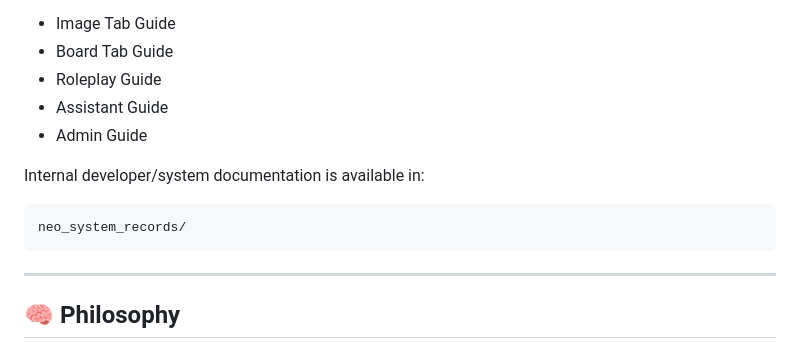
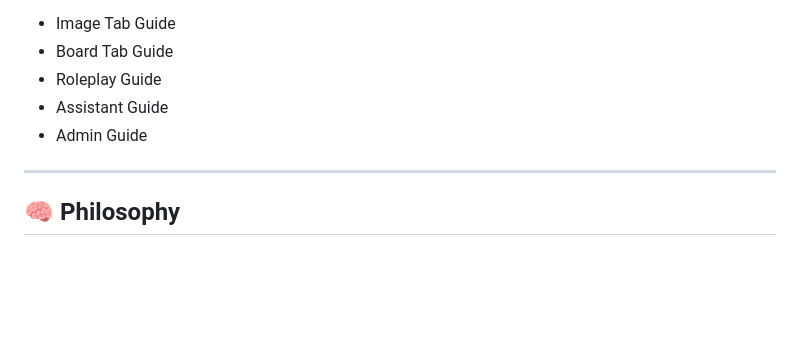
Before and after one commit to MoodPixel/Neo_Studio, a Markdown page: README.md, the part around the change. Drawn GitHub-style; blank space fills up the shorter version.

````diff
--- a/README.md
+++ b/README.md
@@ -262,12 +262,6 @@ Recommended starting points:
 * Assistant Guide
 * Admin Guide
 
-Internal developer/system documentation is available in:
-
-```text
-neo_system_records/
-```
-
 ---
 
 ## 🧠 Philosophy
````
